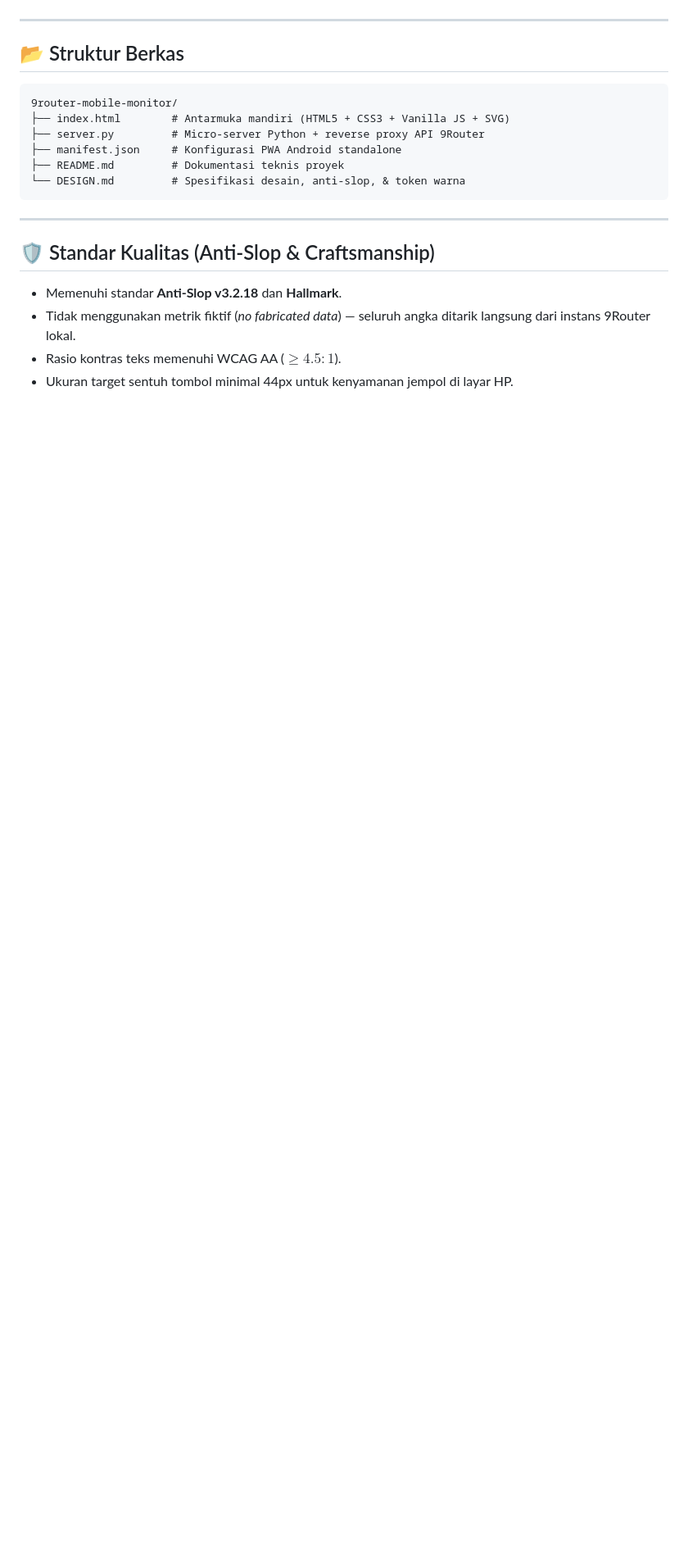
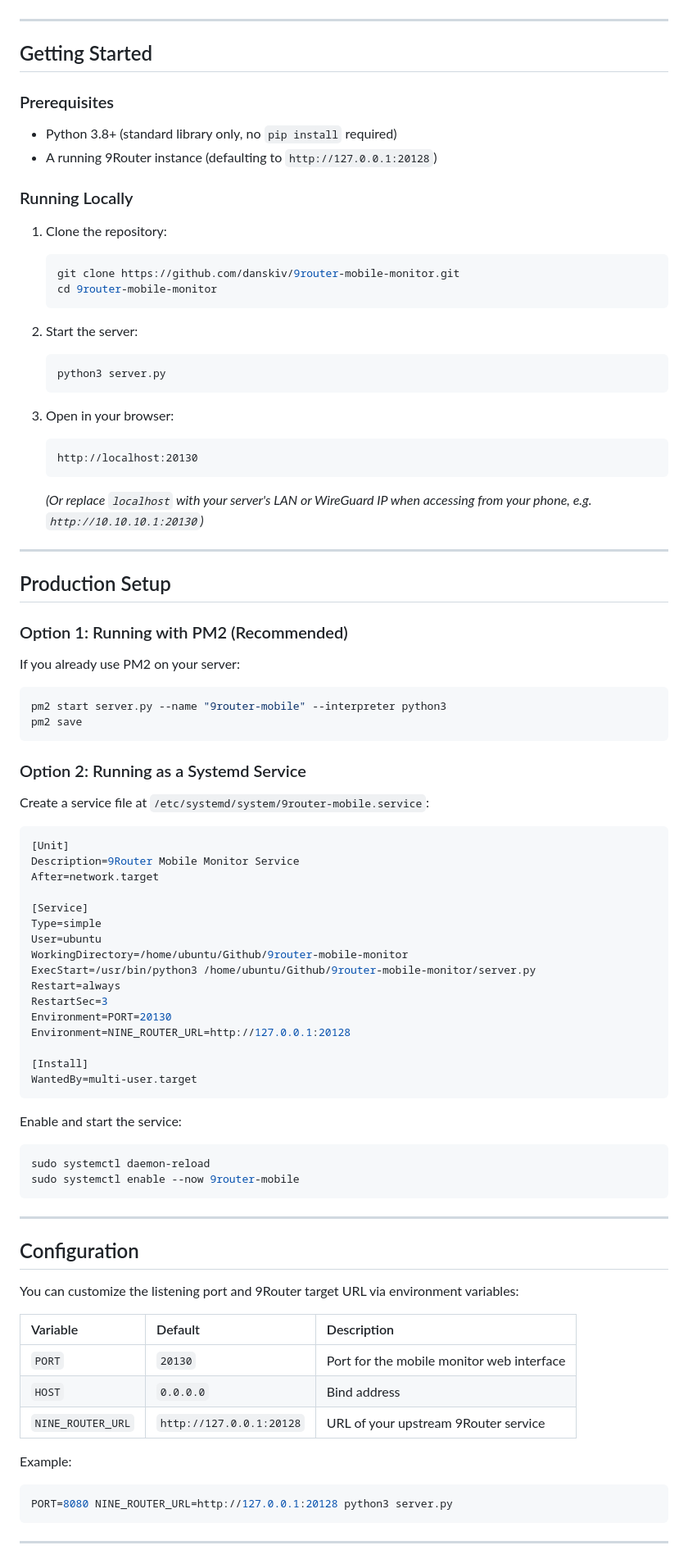
Before and after one commit to danskiv/9router-mobile-monitor, a Markdown page: README.md, the part around one of its changes. Shown at 82% size. Rendered like a GitHub page; blank space fills up the shorter version.

````diff
--- a/README.md
+++ b/README.md
@@ -63,22 +52,91 @@ pm2 start server.py --name "9router-mobile" --interpreter python3
 
 ---
 
-## 📂 Struktur Berkas
+## Getting Started
 
+### Prerequisites
+
+- Python 3.8+ (standard library only, no `pip install` required)
+- A running 9Router instance (defaulting to `http://127.0.0.1:20128`)
+
+### Running Locally
+
+1. Clone the repository:
+   ```bash
+   git clone https://github.com/danskiv/9router-mobile-monitor.git
+   cd 9router-mobile-monitor
+   ```
+
+2. Start the server:
+   ```bash
+   python3 server.py
+   ```
+
+3. Open in your browser:
+   ```text
+   http://localhost:20130
+   ```
+   *(Or replace `localhost` with your server's LAN or WireGuard IP when accessing from your phone, e.g. `http://10.10.10.1:20130`)*
+
+---
+
+## Production Setup
+
+### Option 1: Running with PM2 (Recommended)
+
+If you already use PM2 on your server:
+
+```bash
+pm2 start server.py --name "9router-mobile" --interpreter python3
+pm2 save
 ```
-9router-mobile-monitor/
-├── index.html        # Antarmuka mandiri (HTML5 + CSS3 + Vanilla JS + SVG)
-├── server.py         # Micro-server Python + reverse proxy API 9Router
-├── manifest.json     # Konfigurasi PWA Android standalone
-├── README.md         # Dokumentasi teknis proyek
-└── DESIGN.md         # Spesifikasi desain, anti-slop, & token warna
+
+### Option 2: Running as a Systemd Service
+
+Create a service file at `/etc/systemd/system/9router-mobile.service`:
+
+```ini
+[Unit]
+Description=9Router Mobile Monitor Service
+After=network.target
+
+[Service]
+Type=simple
+User=ubuntu
+WorkingDirectory=/home/ubuntu/Github/9router-mobile-monitor
+ExecStart=/usr/bin/python3 /home/ubuntu/Github/9router-mobile-monitor/server.py
+Restart=always
+RestartSec=3
+Environment=PORT=20130
+Environment=NINE_ROUTER_URL=http://127.0.0.1:20128
+
+[Install]
+WantedBy=multi-user.target
+```
+
+Enable and start the service:
+
+```bash
+sudo systemctl daemon-reload
+sudo systemctl enable --now 9router-mobile
 ```
 
 ---
 
-## 🛡️ Standar Kualitas (Anti-Slop & Craftsmanship)
+## Configuration
 
-- Memenuhi standar **Anti-Slop v3.2.18** dan **Hallmark**.
-- Tidak menggunakan metrik fiktif (*no fabricated data*) — seluruh angka ditarik langsung dari instans 9Router lokal.
-- Rasio kontras teks memenuhi WCAG AA ($\ge 4.5:1$).
-- Ukuran target sentuh tombol minimal 44px untuk kenyamanan jempol di layar HP.
+You can customize the listening port and 9Router target URL via environment variables:
+
+| Variable | Default | Description |
+| :--- | :--- | :--- |
+| `PORT` | `20130` | Port for the mobile monitor web interface |
+| `HOST` | `0.0.0.0` | Bind address |
+| `NINE_ROUTER_URL` | `http://127.0.0.1:20128` | URL of your upstream 9Router service |
+
+Example:
+```bash
+PORT=8080 NINE_ROUTER_URL=http://127.0.0.1:20128 python3 server.py
+```
+
+---
+
````
Also changed, not shown: other parts of README.md (+47 -45 lines), assets/screenshot.png (added), 3 other files.
